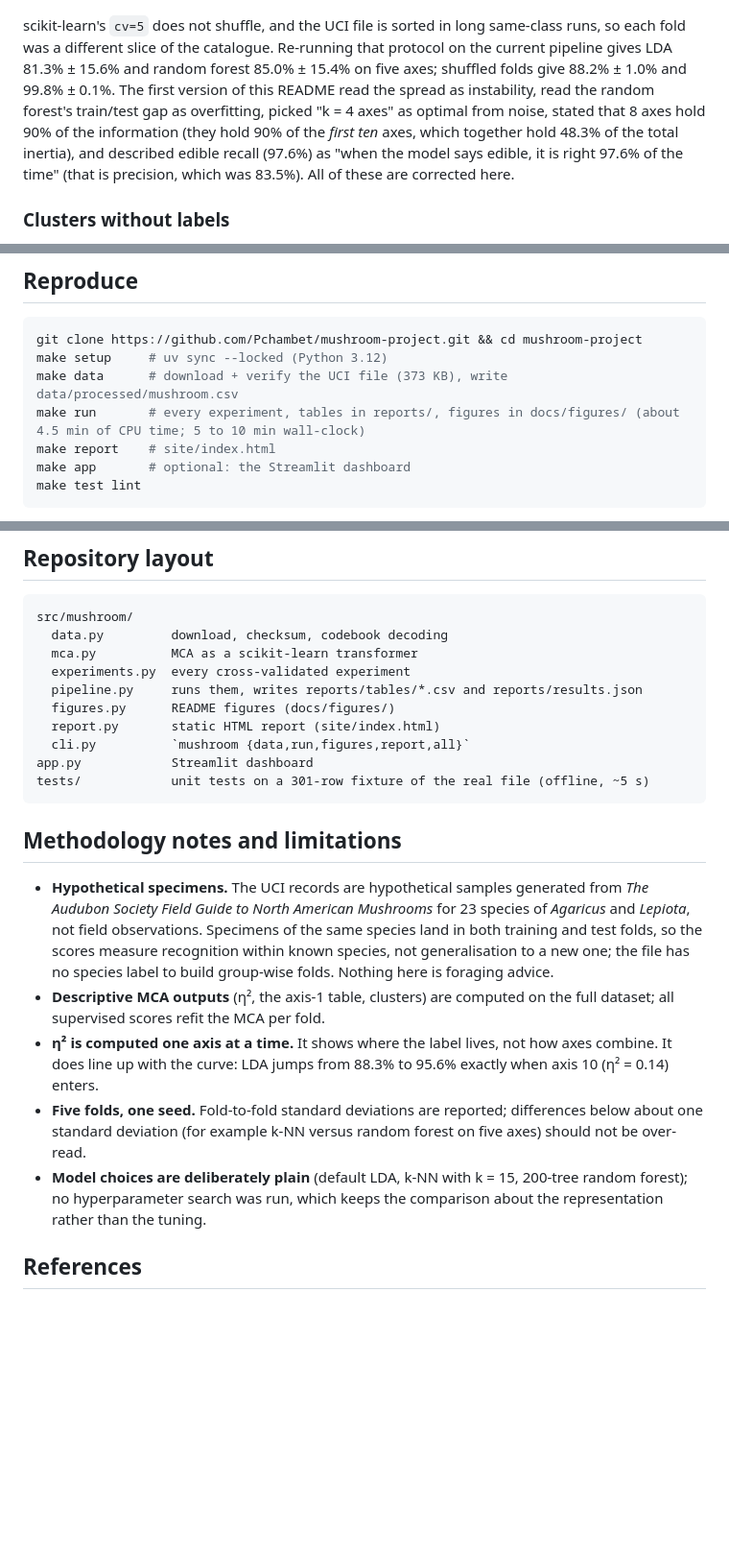
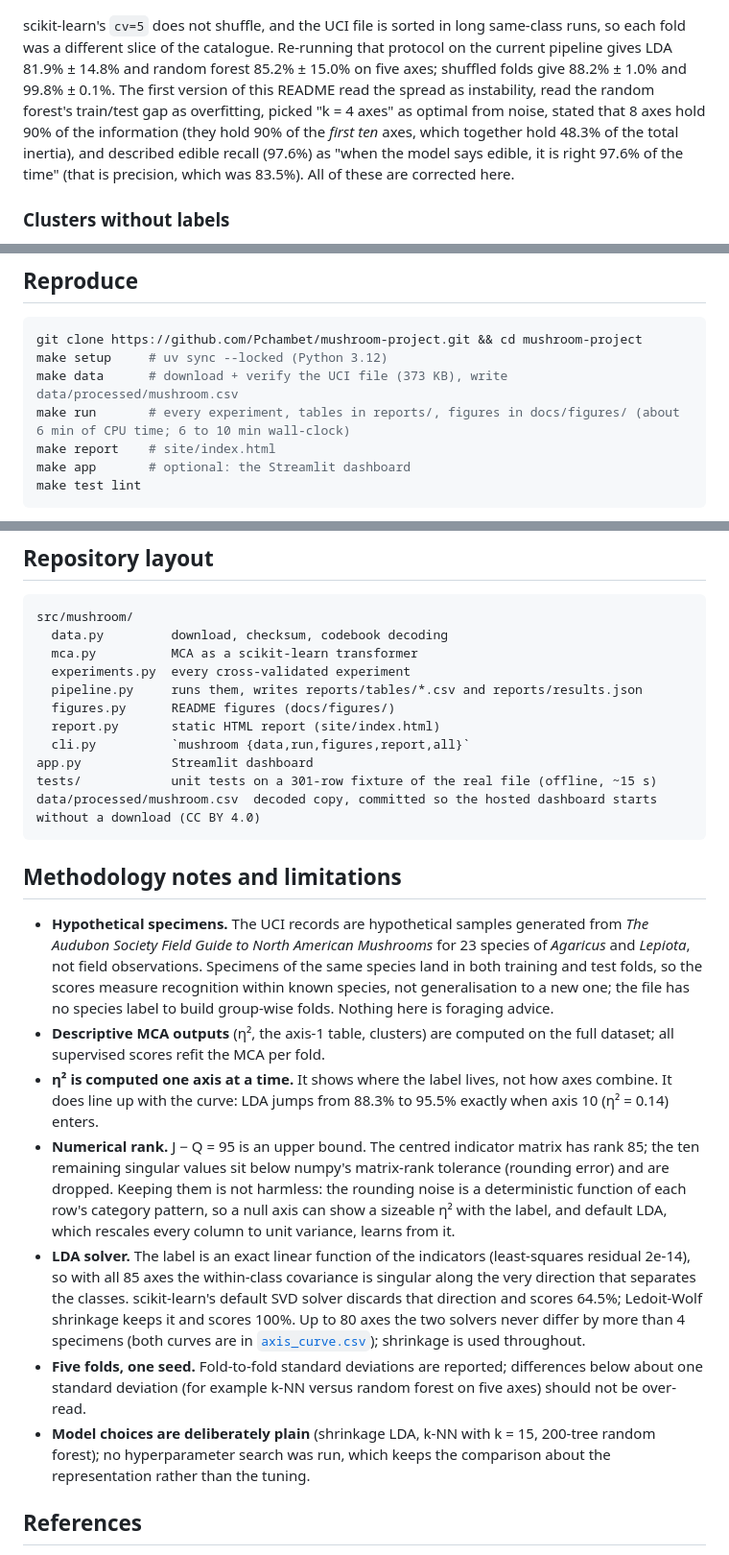
Before and after one commit to Pchambet/mushroom-project, a Markdown page: README.md, 3 parts joined by grey strips. Shown at 96% size. Rendered like a GitHub page; blank space fills up the shorter version.

````diff
--- a/README.md
+++ b/README.md
@@ -63,7 +64,7 @@ Mean ± standard deviation over the five folds; error counts are out-of-fold ove
 
 ![Per-fold accuracy with unshuffled versus shuffled folds](docs/figures/fold_ordering.png)
 
-scikit-learn's `cv=5` does not shuffle, and the UCI file is sorted in long same-class runs, so each fold was a different slice of the catalogue. Re-running that protocol on the current pipeline gives LDA 81.3% ± 15.6% and random forest 85.0% ± 15.4% on five axes; shuffled folds give 88.2% ± 1.0% and 99.8% ± 0.1%. The first version of this README read the spread as instability, read the random forest's train/test gap as overfitting, picked "k = 4 axes" as optimal from noise, stated that 8 axes hold 90% of the information (they hold 90% of the *first ten* axes, which together hold 48.3% of the total inertia), and described edible recall (97.6%) as "when the model says edible, it is right 97.6% of the time" (that is precision, which was 83.5%). All of these are corrected here.
+scikit-learn's `cv=5` does not shuffle, and the UCI file is sorted in long same-class runs, so each fold was a different slice of the catalogue. Re-running that protocol on the current pipeline gives LDA 81.9% ± 14.8% and random forest 85.2% ± 15.0% on five axes; shuffled folds give 88.2% ± 1.0% and 99.8% ± 0.1%. The first version of this README read the spread as instability, read the random forest's train/test gap as overfitting, picked "k = 4 axes" as optimal from noise, stated that 8 axes hold 90% of the information (they hold 90% of the *first ten* axes, which together hold 48.3% of the total inertia), and described edible recall (97.6%) as "when the model says edible, it is right 97.6% of the time" (that is precision, which was 83.5%). All of these are corrected here.
 
 ### Clusters without labels
 
@@ -81,7 +82,7 @@ The [static report](https://pchambet.github.io/mushroom-project/) has the intera
 git clone https://github.com/Pchambet/mushroom-project.git && cd mushroom-project
 make setup     # uv sync --locked (Python 3.12)
 make data      # download + verify the UCI file (373 KB), write data/processed/mushroom.csv
-make run       # every experiment, tables in reports/, figures in docs/figures/ (about 4.5 min of CPU time; 5 to 10 min wall-clock)
+make run       # every experiment, tables in reports/, figures in docs/figures/ (about 6 min of CPU time; 6 to 10 min wall-clock)
 make report    # site/index.html
 make app       # optional: the Streamlit dashboard
 make test lint
@@ -101,16 +102,19 @@ src/mushroom/
   report.py       static HTML report (site/index.html)
   cli.py          `mushroom {data,run,figures,report,all}`
 app.py            Streamlit dashboard
-tests/            unit tests on a 301-row fixture of the real file (offline, ~5 s)
+tests/            unit tests on a 301-row fixture of the real file (offline, ~15 s)
+data/processed/mushroom.csv  decoded copy, committed so the hosted dashboard starts without a download (CC BY 4.0)
 ```
 
 ## Methodology notes and limitations
 
 - **Hypothetical specimens.** The UCI records are hypothetical samples generated from *The Audubon Society Field Guide to North American Mushrooms* for 23 species of *Agaricus* and *Lepiota*, not field observations. Specimens of the same species land in both training and test folds, so the scores measure recognition within known species, not generalisation to a new one; the file has no species label to build group-wise folds. Nothing here is foraging advice.
 - **Descriptive MCA outputs** (η², the axis-1 table, clusters) are computed on the full dataset; all supervised scores refit the MCA per fold.
-- **η² is computed one axis at a time.** It shows where the label lives, not how axes combine. It does line up with the curve: LDA jumps from 88.3% to 95.6% exactly when axis 10 (η² = 0.14) enters.
+- **η² is computed one axis at a time.** It shows where the label lives, not how axes combine. It does line up with the curve: LDA jumps from 88.3% to 95.5% exactly when axis 10 (η² = 0.14) enters.
+- **Numerical rank.** J − Q = 95 is an upper bound. The centred indicator matrix has rank 85; the ten remaining singular values sit below numpy's matrix-rank tolerance (rounding error) and are dropped. Keeping them is not harmless: the rounding noise is a deterministic function of each row's category pattern, so a null axis can show a sizeable η² with the label, and default LDA, which rescales every column to unit variance, learns from it.
+- **LDA solver.** The label is an exact linear function of the indicators (least-squares residual 2e-14), so with all 85 axes the within-class covariance is singular along the very direction that separates the classes. scikit-learn's default SVD solver discards that direction and scores 64.5%; Ledoit-Wolf shrinkage keeps it and scores 100%. Up to 80 axes the two solvers never differ by more than 4 specimens (both curves are in [`axis_curve.csv`](reports/tables/axis_curve.csv)); shrinkage is used throughout.
 - **Five folds, one seed.** Fold-to-fold standard deviations are reported; differences below about one standard deviation (for example k-NN versus random forest on five axes) should not be over-read.
-- **Model choices are deliberately plain** (default LDA, k-NN with k = 15, 200-tree random forest); no hyperparameter search was run, which keeps the comparison about the representation rather than the tuning.
+- **Model choices are deliberately plain** (shrinkage LDA, k-NN with k = 15, 200-tree random forest); no hyperparameter search was run, which keeps the comparison about the representation rather than the tuning.
 
 ## References
 
````
Also changed, not shown: other parts of README.md (+10 -9 lines), README.fr.md (+12 -10 lines).
